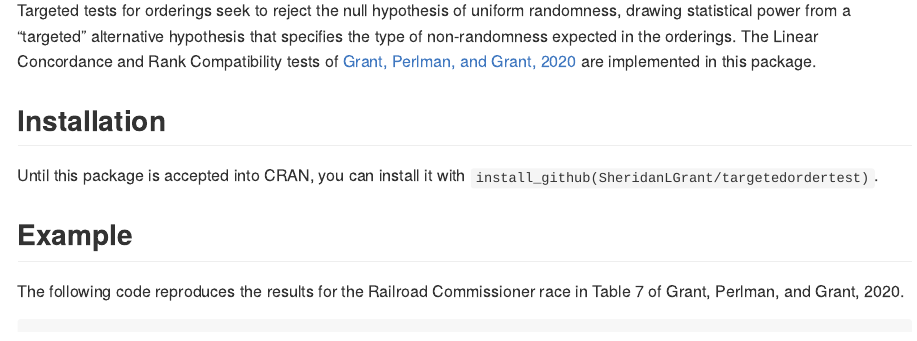
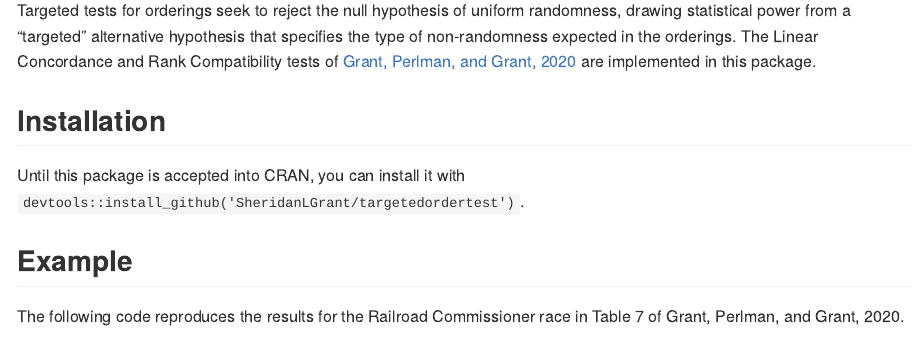
Before and after one commit to SheridanLGrant/targetedordertest, an R Markdown document (README.Rmd): the page in a window 1100 px wide, from 110 px down. The pictures show the output file README.md that the author committed with the source, drawn offline in the style of GitHub.

Commit message:
small README fix

````diff
--- a/README.Rmd
+++ b/README.Rmd
@@ -30,7 +30,7 @@ Targeted tests for orderings seek to reject the null hypothesis of uniform rando
 <!-- install.packages("targetedordertest") -->
 <!-- ``` -->
 
-Until this package is accepted into CRAN, you can install it with `install_github(SheridanLGrant/targetedordertest)`.
+Until this package is accepted into CRAN, you can install it with `devtools::install_github('SheridanLGrant/targetedordertest')`.
 
 ## Example
 
````
Also changed, not shown: README.md.
